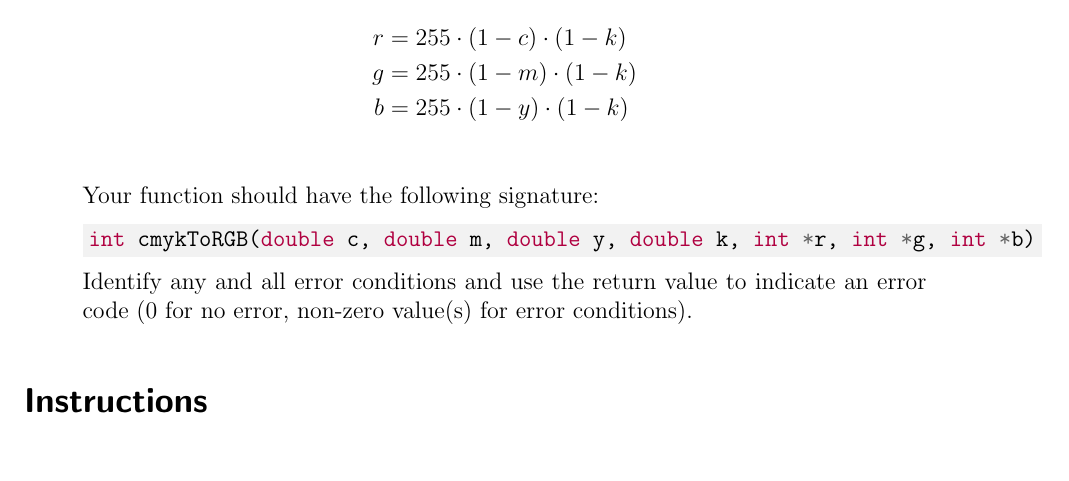
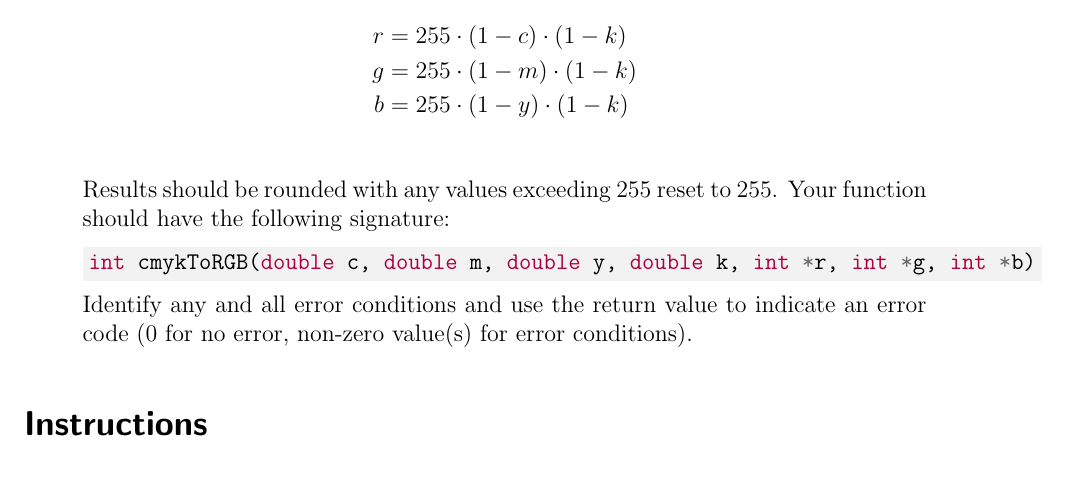
Before and after one commit to cbourke/ComputerScienceI, a LaTeX document (hacks/hack6.0.tex): part of page 2 of 3, cut so that both start at the same text. The pictures show the PDF file hacks/hack6.0.pdf that the author committed with the source.

Commit message:
added clarification on rounding

```diff
--- a/hacks/hack6.0.tex
+++ b/hacks/hack6.0.tex
@@ -69,6 +69,7 @@ r & = 255 \cdot (1 - c) \cdot (1-k) \\
 g & = 255 \cdot (1 - m) \cdot (1-k) \\
 b & = 255 \cdot (1 - y) \cdot (1-k) \\
 \end{align*}
+Results should be rounded with any values exceeding 255 reset to 255.
 Your function should have the following signature:
 
 \mintinline{c}{int cmykToRGB(double c, double m, double y, double k, int *r, int *g, int *b)}
```
Also changed, not shown: hacks/hack6.0.pdf.
